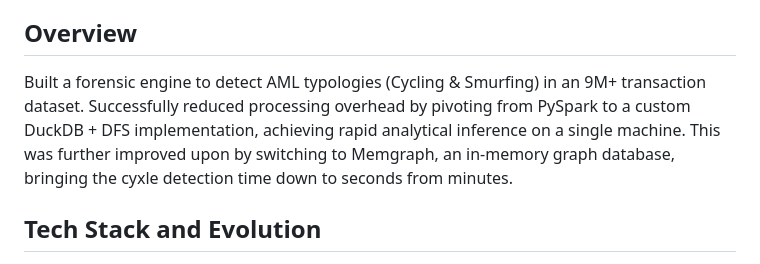
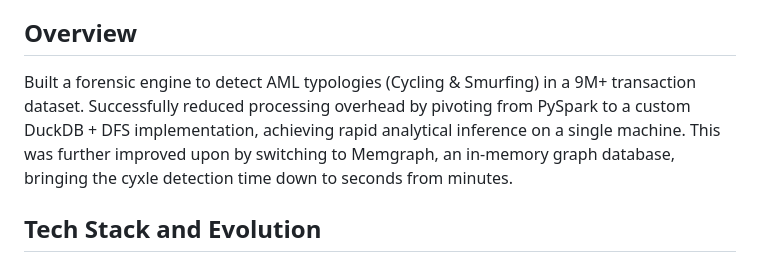
Before and after one commit to AnirudhBabu/AMLPatternDetection, a Markdown page: README.md, the part around one of its changes. Drawn GitHub-style.

Commit message:
Refactor README for better structure and readability
Updated README to improve formatting and clarity, including section headings and visualizations.

```diff
--- a/README.md
+++ b/README.md
@@ -2,7 +2,7 @@
 This project focuses on detecting sophisticated money laundering patterns like Cycling and Smurfing using graph traversal techniques on synthetic transaction data using Memgraph, Python, DuckDB, SQL, Metabase, etc.
 
 ## Overview
-Built a forensic engine to detect AML typologies (Cycling & Smurfing) in an 9M+ transaction dataset. Successfully reduced processing overhead by pivoting from PySpark to a custom DuckDB + DFS implementation, achieving rapid analytical inference on a single machine. This was further improved upon by  switching to Memgraph, an in-memory graph database, bringing the cyxle detection time down to seconds from minutes.
+Built a forensic engine to detect AML typologies (Cycling & Smurfing) in a 9M+ transaction dataset. Successfully reduced processing overhead by pivoting from PySpark to a custom DuckDB + DFS implementation, achieving rapid analytical inference on a single machine. This was further improved upon by  switching to Memgraph, an in-memory graph database, bringing the cyxle detection time down to seconds from minutes.
 
 ## Tech Stack and Evolution
 * Databases: DuckDB for high performance analytical queries on the SAML-D dataset in the CSV format, and Memgraph for complex pattern detection like Cycling.
```
Also changed, not shown: other parts of README.md (+6 -4 lines).
